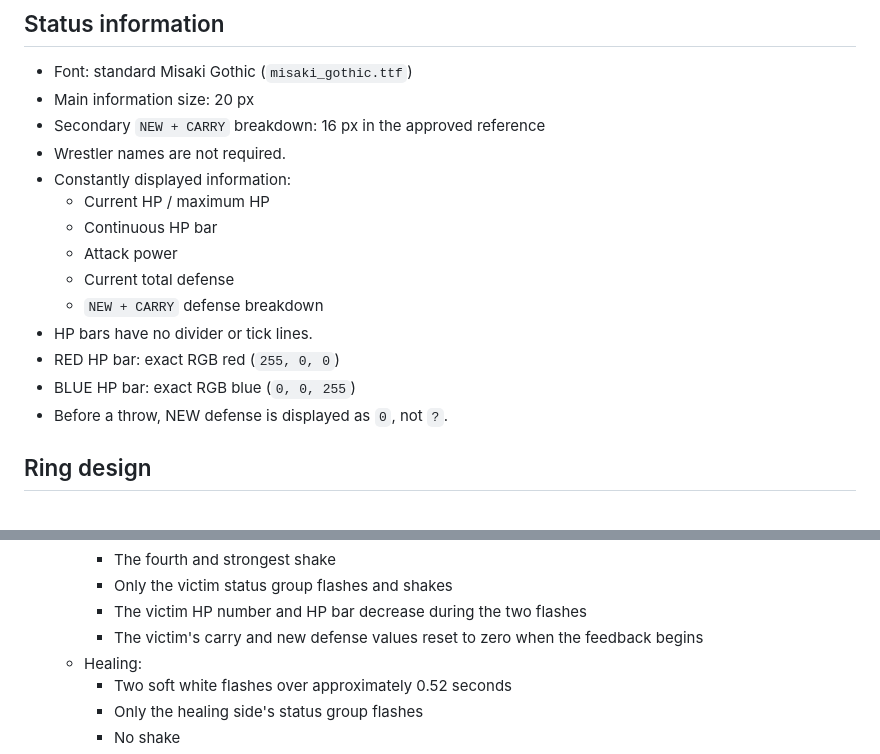
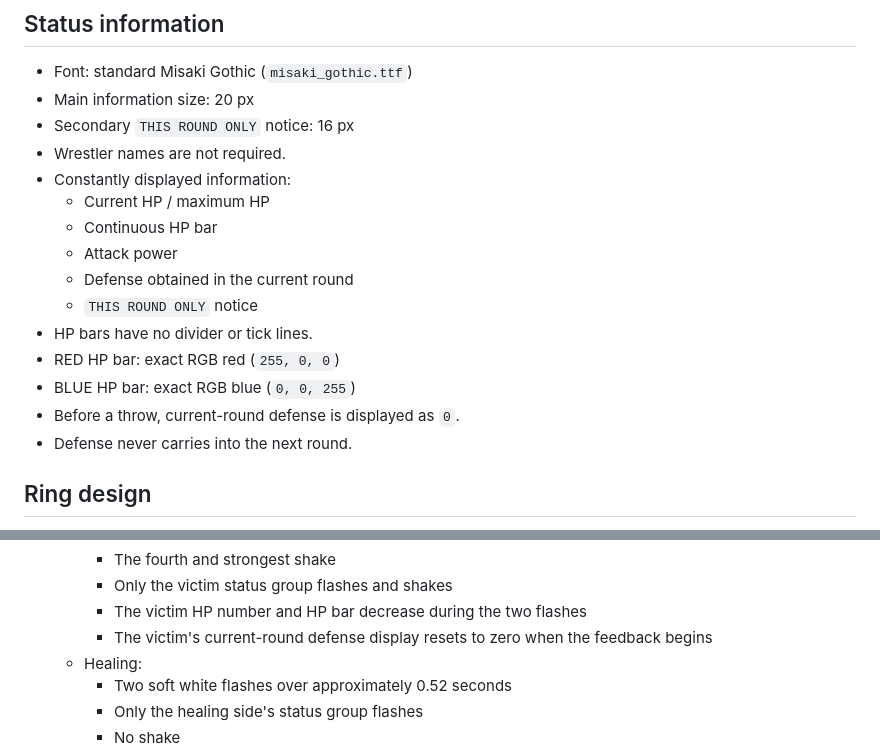
Before and after one commit to yutakajuli-svg/menko_endurance, a Markdown page: MENKO_UI_PRESENTATION_FINAL_FIXED.md, 2 parts joined by grey strips. GitHub-like rendering.

```diff
--- a/MENKO_UI_PRESENTATION_FINAL_FIXED.md
+++ b/MENKO_UI_PRESENTATION_FINAL_FIXED.md
@@ -93,18 +93,19 @@ Back to front:
 
 - Font: standard Misaki Gothic (`misaki_gothic.ttf`)
 - Main information size: 20 px
-- Secondary `NEW + CARRY` breakdown: 16 px in the approved reference
+- Secondary `THIS ROUND ONLY` notice: 16 px
 - Wrestler names are not required.
 - Constantly displayed information:
   - Current HP / maximum HP
   - Continuous HP bar
   - Attack power
-  - Current total defense
-  - `NEW + CARRY` defense breakdown
+  - Defense obtained in the current round
+  - `THIS ROUND ONLY` notice
 - HP bars have no divider or tick lines.
 - RED HP bar: exact RGB red (`255, 0, 0`)
 - BLUE HP bar: exact RGB blue (`0, 0, 255`)
-- Before a throw, NEW defense is displayed as `0`, not `?`.
+- Before a throw, current-round defense is displayed as `0`.
+- Defense never carries into the next round.
 
 ## Ring design
 
@@ -280,8 +281,8 @@ Back to front:
     - The fourth and strongest shake
     - Only the victim status group flashes and shakes
     - The victim HP number and HP bar decrease during the two flashes
-    - The victim's carry and new defense values reset to zero when the feedback
-      begins
+    - The victim's current-round defense display resets to zero when the
+      feedback begins
   - Healing:
     - Two soft white flashes over approximately 0.52 seconds
     - Only the healing side's status group flashes
```
